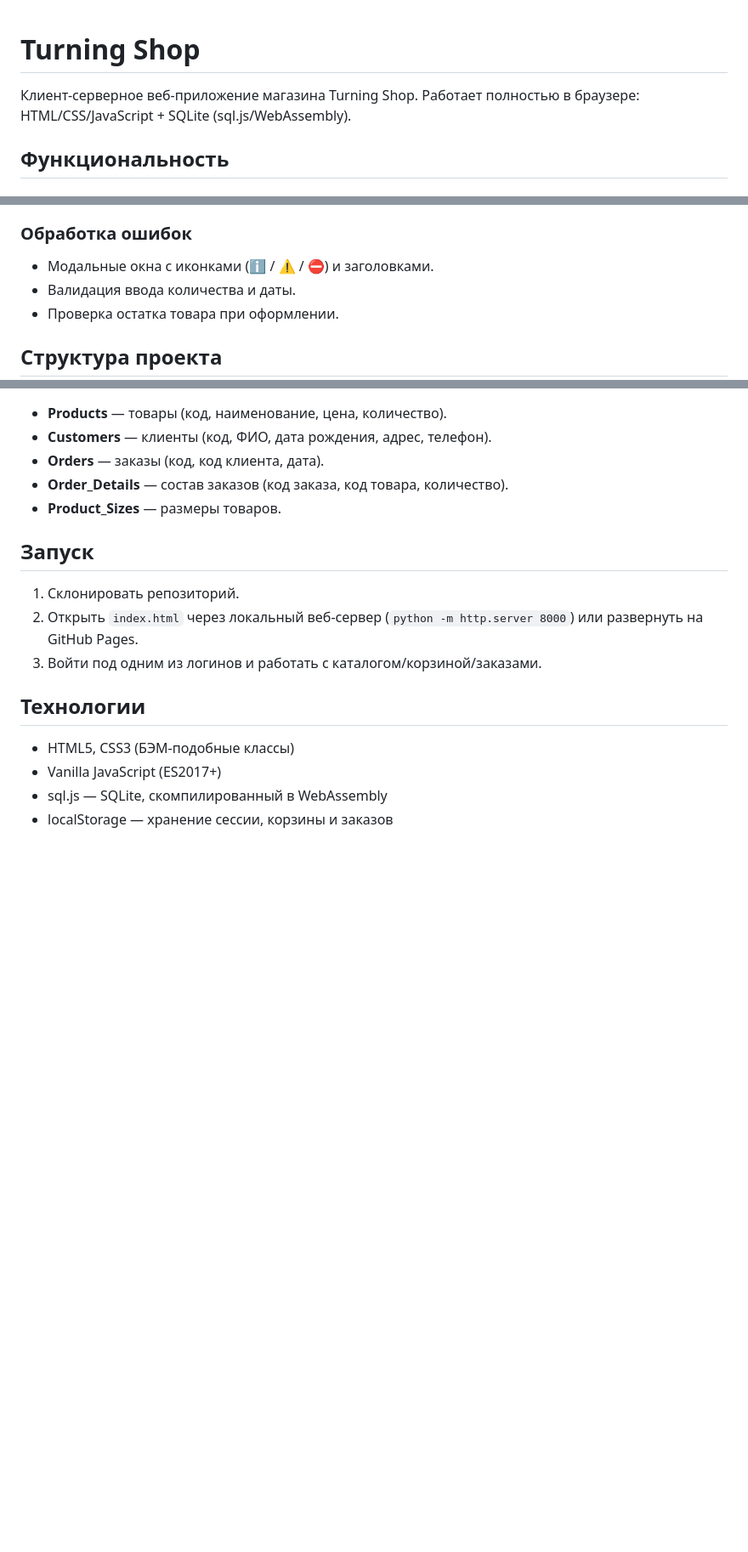
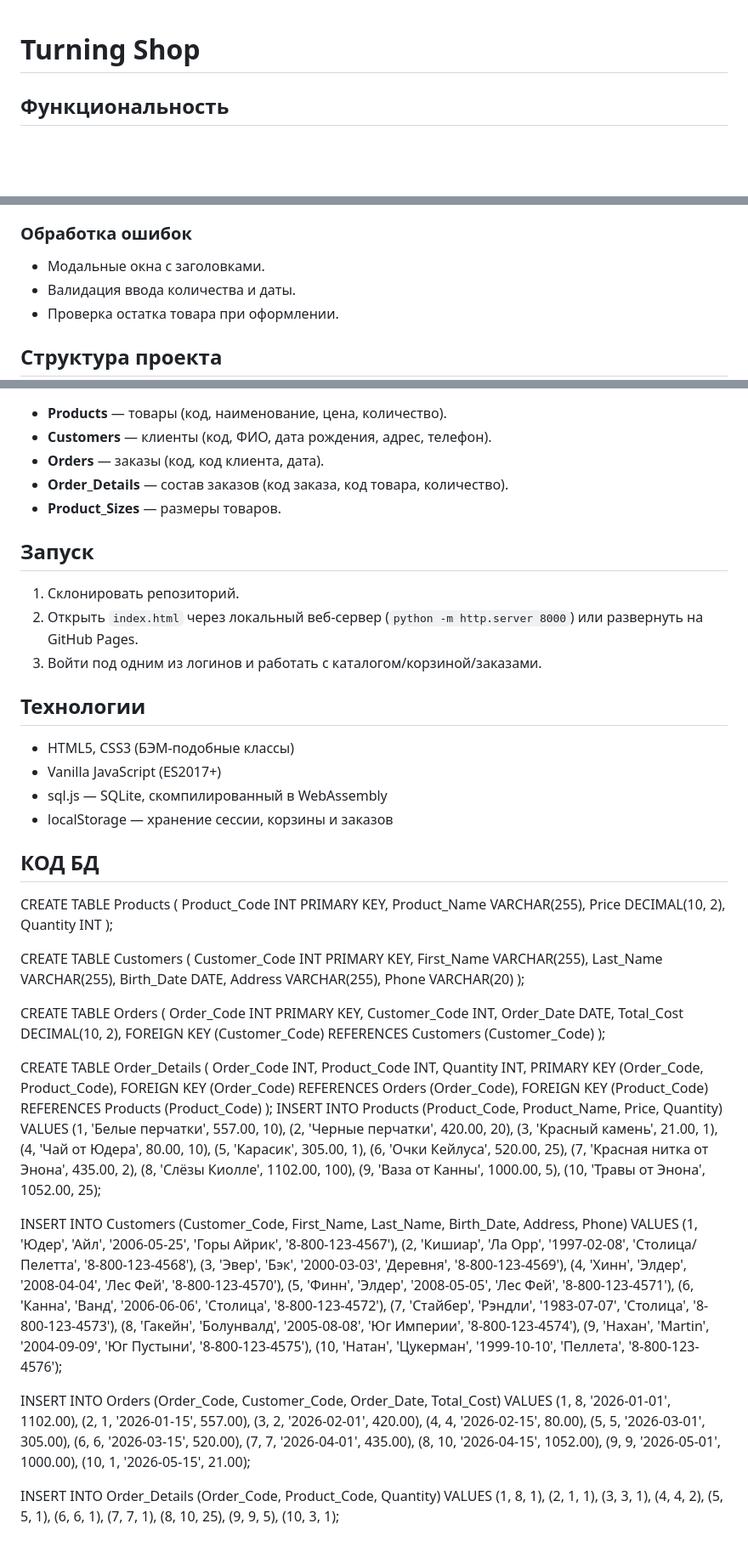
Before and after one commit to Dasha00Ushakova1/Turning, a Markdown page: README.md, 3 parts joined by grey strips. Shown at 85% size. GitHub-like rendering; blank space fills up the shorter version.

```diff
--- a/README.md
+++ b/README.md
@@ -1,7 +1,4 @@
 # Turning Shop
-
-Клиент-серверное веб-приложение магазина Turning Shop.
-Работает полностью в браузере: HTML/CSS/JavaScript + SQLite (sql.js/WebAssembly).
 
 ## Функциональность
 
@@ -41,7 +38,7 @@
 - **Администратор** может дополнительно менять дату заказа.
 
 ### Обработка ошибок
-- Модальные окна с иконками (ℹ️ / ⚠️ / ⛔) и заголовками.
+- Модальные окна с заголовками.
 - Валидация ввода количества и даты.
 - Проверка остатка товара при оформлении.
 
@@ -86,3 +83,91 @@
 - Vanilla JavaScript (ES2017+)
 - sql.js — SQLite, скомпилированный в WebAssembly
 - localStorage — хранение сессии, корзины и заказов
+
+
+## КОД БД
+
+
+CREATE TABLE Products (
+Product_Code INT PRIMARY KEY,
+Product_Name VARCHAR(255),
+Price DECIMAL(10, 2),
+Quantity INT
+);
+
+CREATE TABLE Customers (
+Customer_Code INT PRIMARY KEY,
+First_Name VARCHAR(255),
+Last_Name VARCHAR(255),
+Birth_Date DATE,
+Address VARCHAR(255),
+Phone VARCHAR(20)
+);
+
+CREATE TABLE Orders (
+Order_Code INT PRIMARY KEY,
+Customer_Code INT,
+Order_Date DATE,
+Total_Cost DECIMAL(10, 2),
+FOREIGN KEY (Customer_Code) REFERENCES Customers (Customer_Code)
+);
+
+CREATE TABLE Order_Details (
+Order_Code INT,
+Product_Code INT,
+Quantity INT,
+PRIMARY KEY (Order_Code, Product_Code),
+FOREIGN KEY (Order_Code) REFERENCES Orders (Order_Code),
+FOREIGN KEY (Product_Code) REFERENCES Products (Product_Code)
+);
+INSERT INTO Products (Product_Code, Product_Name, Price, Quantity)
+VALUES
+(1, 'Белые перчатки', 557.00, 10),
+(2, 'Черные перчатки', 420.00, 20),
+(3, 'Красный камень', 21.00, 1),
+(4, 'Чай от Юдера', 80.00, 10),
+(5, 'Карасик', 305.00, 1),
+(6, 'Очки Кейлуса', 520.00, 25),
+(7, 'Красная нитка от Энона', 435.00, 2),
+(8, 'Слёзы Киолле', 1102.00, 100),
+(9, 'Ваза от Канны', 1000.00, 5),
+(10, 'Травы от Энона', 1052.00, 25);
+
+INSERT INTO Customers (Customer_Code, First_Name, Last_Name, Birth_Date, Address, Phone)
+VALUES
+(1, 'Юдер', 'Айл', '2006-05-25', 'Горы Айрик', '8-800-123-4567'),
+(2, 'Кишиар', 'Ла Орр', '1997-02-08', 'Столица/Пелетта', '8-800-123-4568'),
+(3, 'Эвер', 'Бэк', '2000-03-03', 'Деревня', '8-800-123-4569'),
+(4, 'Хинн', 'Элдер', '2008-04-04', 'Лес Фей', '8-800-123-4570'),
+(5, 'Финн', 'Элдер', '2008-05-05', 'Лес Фей', '8-800-123-4571'),
+(6, 'Канна', 'Ванд', '2006-06-06', 'Столица', '8-800-123-4572'),
+(7, 'Стайбер', 'Рэндли', '1983-07-07', 'Столица', '8-800-123-4573'),
+(8, 'Гакейн', 'Болунвалд', '2005-08-08', 'Юг Империи', '8-800-123-4574'),
+(9, 'Нахан', 'Martin', '2004-09-09', 'Юг Пустыни', '8-800-123-4575'),
+(10, 'Натан', 'Цукерман', '1999-10-10', 'Пеллета', '8-800-123-4576');
+
+INSERT INTO Orders (Order_Code, Customer_Code, Order_Date, Total_Cost)
+VALUES
+(1, 8, '2026-01-01', 1102.00),
+(2, 1, '2026-01-15', 557.00),
+(3, 2, '2026-02-01', 420.00),
+(4, 4, '2026-02-15', 80.00),
+(5, 5, '2026-03-01', 305.00),
+(6, 6, '2026-03-15', 520.00),
+(7, 7, '2026-04-01', 435.00),
+(8, 10, '2026-04-15', 1052.00),
+(9, 9, '2026-05-01', 1000.00),
+(10, 1, '2026-05-15', 21.00);
+
+INSERT INTO Order_Details (Order_Code, Product_Code, Quantity)
+VALUES
+(1, 8, 1),
+(2, 1, 1),
+(3, 3, 1),
+(4, 4, 2),
+(5, 5, 1),
+(6, 6, 1),
+(7, 7, 1),
+(8, 10, 25),
+(9, 9, 5),
+(10, 3, 1);
```
